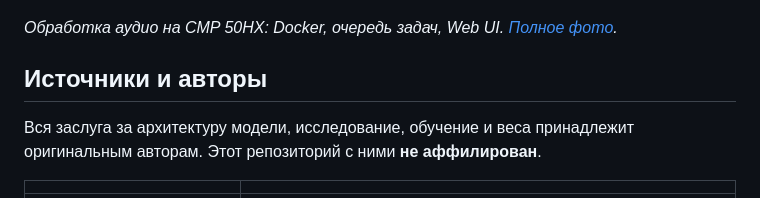
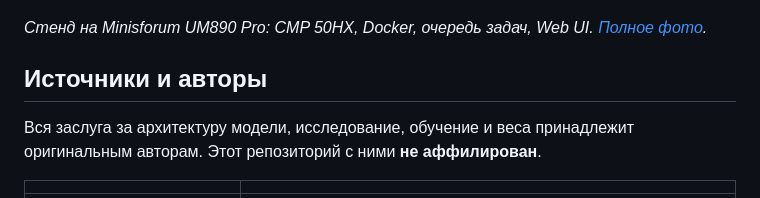
Before and after one commit to mcherepanov/super-resolution, a Markdown page: README.md, the part around the change. Drawn GitHub-style.

Commit message:
Mention Minisforum UM890 Pro in CMP 50HX stand caption.

```diff
--- a/README.md
+++ b/README.md
@@ -8,7 +8,7 @@ Docker-обёртка для пакетной обработки аудио: **f
 
 [![Стенд с NVIDIA CMP 50HX — целевая GPU-конфигурация проекта](docs/images/cmp50hx-stand-sm.jpg)](docs/images/cmp50hx-stand.jpg)
 
-*Обработка аудио на CMP 50HX: Docker, очередь задач, Web UI. [Полное фото](docs/images/cmp50hx-stand.jpg).*
+*Стенд на Minisforum UM890 Pro: CMP 50HX, Docker, очередь задач, Web UI. [Полное фото](docs/images/cmp50hx-stand.jpg).*
 
 ## Источники и авторы
 
```
